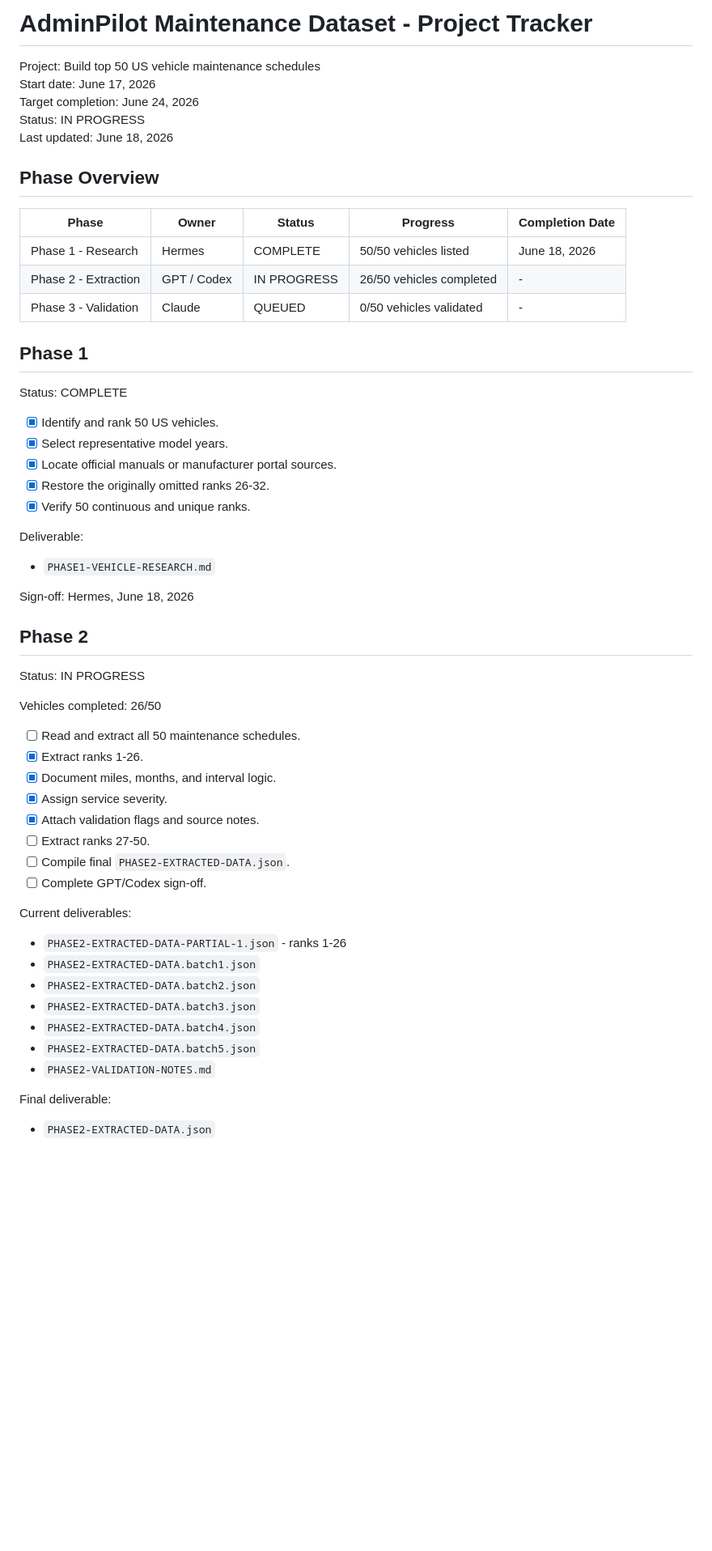
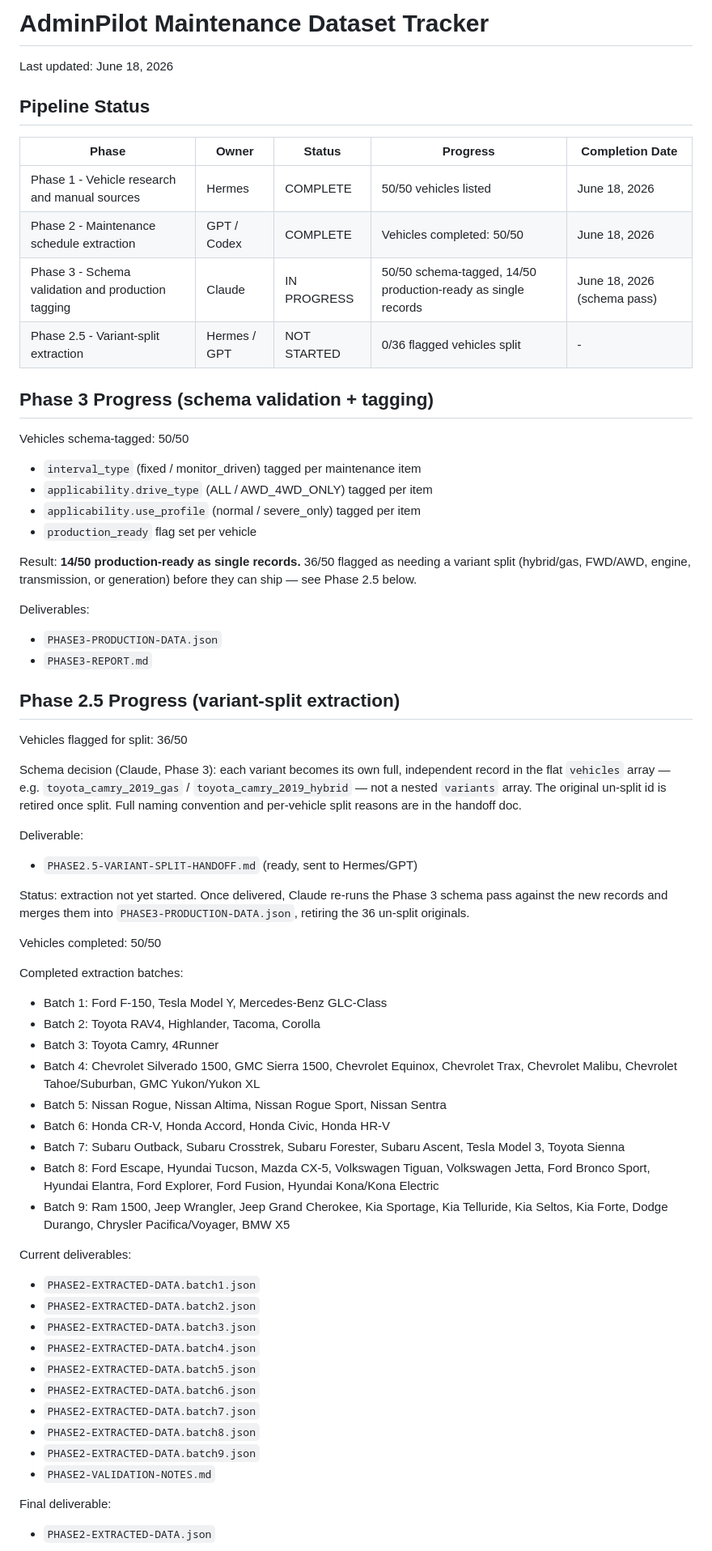
Before and after one commit to orangetrd-byte/adminpilot, a Markdown page: outputs/TRACKER.md, the part around one of its changes. Shown at 81% size. Rendered like a GitHub page; blank space fills up the shorter version.

```diff
--- a/outputs/TRACKER.md
+++ b/outputs/TRACKER.md
@@ -1,58 +1,79 @@
-# AdminPilot Maintenance Dataset - Project Tracker
+# AdminPilot Maintenance Dataset Tracker
 
-Project: Build top 50 US vehicle maintenance schedules
-Start date: June 17, 2026
-Target completion: June 24, 2026
-Status: IN PROGRESS
 Last updated: June 18, 2026
 
-## Phase Overview
+## Pipeline Status
 
 | Phase | Owner | Status | Progress | Completion Date |
 |---|---|---|---|---|
-| Phase 1 - Research | Hermes | COMPLETE | 50/50 vehicles listed | June 18, 2026 |
-| Phase 2 - Extraction | GPT / Codex | IN PROGRESS | 26/50 vehicles completed | - |
-| Phase 3 - Validation | Claude | QUEUED | 0/50 vehicles validated | - |
+| Phase 1 - Vehicle research and manual sources | Hermes | COMPLETE | 50/50 vehicles listed | June 18, 2026 |
+| Phase 2 - Maintenance schedule extraction | GPT / Codex | COMPLETE | Vehicles completed: 50/50 | June 18, 2026 |
+| Phase 3 - Schema validation and production tagging | Claude | IN PROGRESS | 50/50 schema-tagged, 14/50 production-ready as single records | June 18, 2026 (schema pass) |
+| Phase 2.5 - Variant-split extraction | Hermes / GPT | NOT STARTED | 0/36 flagged vehicles split | - |
 
-## Phase 1
+## Phase 3 Progress (schema validation + tagging)
 
-Status: COMPLETE
+Vehicles schema-tagged: 50/50
 
-- [x] Identify and rank 50 US vehicles.
-- [x] Select representative model years.
-- [x] Locate official manuals or manufacturer portal sources.
-- [x] Restore the originally omitted ranks 26-32.
-- [x] Verify 50 continuous and unique ranks.
+- `interval_type` (fixed / monitor_driven) tagged per maintenance item
+- `applicability.drive_type` (ALL / AWD_4WD_ONLY) tagged per item
+- `applicability.use_profile` (normal / severe_only) tagged per item
+- `production_ready` flag set per vehicle
+
+Result: **14/50 production-ready as single records.** 36/50 flagged as needing
+a variant split (hybrid/gas, FWD/AWD, engine, transmission, or generation)
+before they can ship — see Phase 2.5 below.
+
+Deliverables:
+
+- `PHASE3-PRODUCTION-DATA.json`
+- `PHASE3-REPORT.md`
+
+## Phase 2.5 Progress (variant-split extraction)
+
+Vehicles flagged for split: 36/50
+
+Schema decision (Claude, Phase 3): each variant becomes its own full,
+independent record in the flat `vehicles` array — e.g.
+`toyota_camry_2019_gas` / `toyota_camry_2019_hybrid` — not a nested
+`variants` array. The original un-split id is retired once split. Full
+naming convention and per-vehicle split reasons are in the handoff doc.
 
 Deliverable:
 
-- `PHASE1-VEHICLE-RESEARCH.md`
+- `PHASE2.5-VARIANT-SPLIT-HANDOFF.md` (ready, sent to Hermes/GPT)
 
-Sign-off: Hermes, June 18, 2026
+Status: extraction not yet started. Once delivered, Claude re-runs the
+Phase 3 schema pass against the new records and merges them into
+`PHASE3-PRODUCTION-DATA.json`, retiring the 36 un-split originals.
 
-## Phase 2
 
-Status: IN PROGRESS
 
-Vehicles completed: 26/50
+Vehicles completed: 50/50
 
-- [ ] Read and extract all 50 maintenance schedules.
-- [x] Extract ranks 1-26.
-- [x] Document miles, months, and interval logic.
-- [x] Assign service severity.
-- [x] Attach validation flags and source notes.
-- [ ] Extract ranks 27-50.
-- [ ] Compile final `PHASE2-EXTRACTED-DATA.json`.
-- [ ] Complete GPT/Codex sign-off.
+Completed extraction batches:
+
+- Batch 1: Ford F-150, Tesla Model Y, Mercedes-Benz GLC-Class
+- Batch 2: Toyota RAV4, Highlander, Tacoma, Corolla
+- Batch 3: Toyota Camry, 4Runner
+- Batch 4: Chevrolet Silverado 1500, GMC Sierra 1500, Chevrolet Equinox, Chevrolet Trax, Chevrolet Malibu, Chevrolet Tahoe/Suburban, GMC Yukon/Yukon XL
+- Batch 5: Nissan Rogue, Nissan Altima, Nissan Rogue Sport, Nissan Sentra
+- Batch 6: Honda CR-V, Honda Accord, Honda Civic, Honda HR-V
+- Batch 7: Subaru Outback, Subaru Crosstrek, Subaru Forester, Subaru Ascent, Tesla Model 3, Toyota Sienna
+- Batch 8: Ford Escape, Hyundai Tucson, Mazda CX-5, Volkswagen Tiguan, Volkswagen Jetta, Ford Bronco Sport, Hyundai Elantra, Ford Explorer, Ford Fusion, Hyundai Kona/Kona Electric
+- Batch 9: Ram 1500, Jeep Wrangler, Jeep Grand Cherokee, Kia Sportage, Kia Telluride, Kia Seltos, Kia Forte, Dodge Durango, Chrysler Pacifica/Voyager, BMW X5
 
 Current deliverables:
 
-- `PHASE2-EXTRACTED-DATA-PARTIAL-1.json` - ranks 1-26
 - `PHASE2-EXTRACTED-DATA.batch1.json`
 - `PHASE2-EXTRACTED-DATA.batch2.json`
 - `PHASE2-EXTRACTED-DATA.batch3.json`
 - `PHASE2-EXTRACTED-DATA.batch4.json`
 - `PHASE2-EXTRACTED-DATA.batch5.json`
+- `PHASE2-EXTRACTED-DATA.batch6.json`
+- `PHASE2-EXTRACTED-DATA.batch7.json`
+- `PHASE2-EXTRACTED-DATA.batch8.json`
+- `PHASE2-EXTRACTED-DATA.batch9.json`
 - `PHASE2-VALIDATION-NOTES.md`
 
 Final deliverable:
```
Also changed, not shown: other parts of outputs/TRACKER.md (+21 -55 lines).
